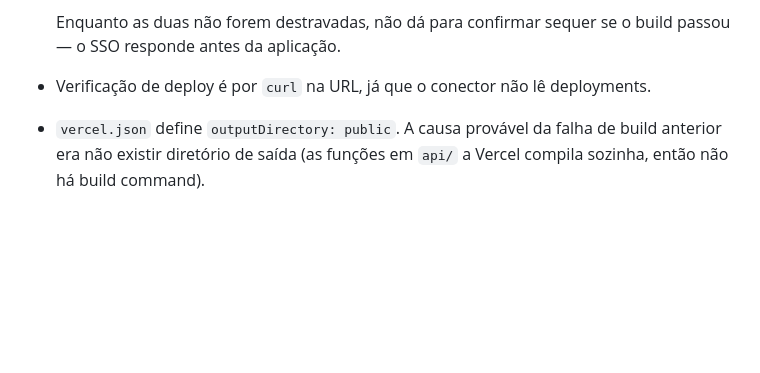
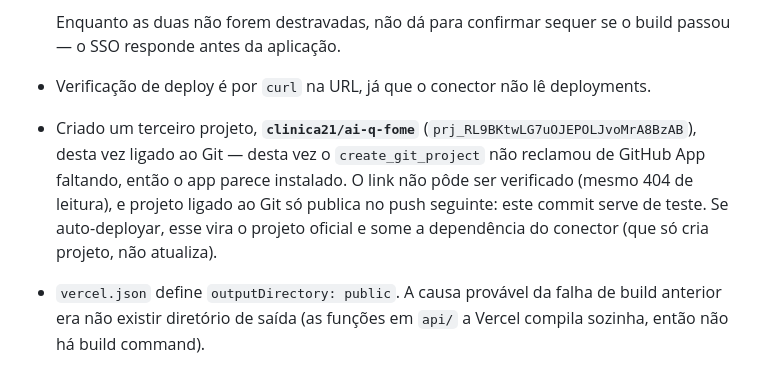
Before and after one commit to GTA7-Lab/restaurante-ai-q-fome, a Markdown page: CLAUDE.md, the part around the change. GitHub-like rendering; blank space fills up the shorter version.

Commit message:
Registra o projeto ai-q-fome, ligado ao Git
Serve tambem de teste: se o link com o repo estiver de pe, este push dispara o
primeiro deploy automatico.

Co-Authored-By: Claude Opus 5 <noreply@anthropic.com>

```diff
--- a/CLAUDE.md
+++ b/CLAUDE.md
@@ -100,6 +100,12 @@ cópia, que volta ao original no próximo cold start.
   Enquanto as duas não forem destravadas, não dá para confirmar sequer se o build
   passou — o SSO responde antes da aplicação.
 - Verificação de deploy é por `curl` na URL, já que o conector não lê deployments.
+- Criado um terceiro projeto, **`clinica21/ai-q-fome`** (`prj_RL9BKtwLG7uOJEPOLJvoMrA8BzAB`),
+  desta vez ligado ao Git — desta vez o `create_git_project` não reclamou de GitHub
+  App faltando, então o app parece instalado. O link não pôde ser verificado (mesmo
+  404 de leitura), e projeto ligado ao Git só publica no push seguinte: este commit
+  serve de teste. Se auto-deployar, esse vira o projeto oficial e some a dependência
+  do conector (que só cria projeto, não atualiza).
 - `vercel.json` define `outputDirectory: public`. A causa provável da falha de build
   anterior era não existir diretório de saída (as funções em `api/` a Vercel compila
   sozinha, então não há build command).
```
